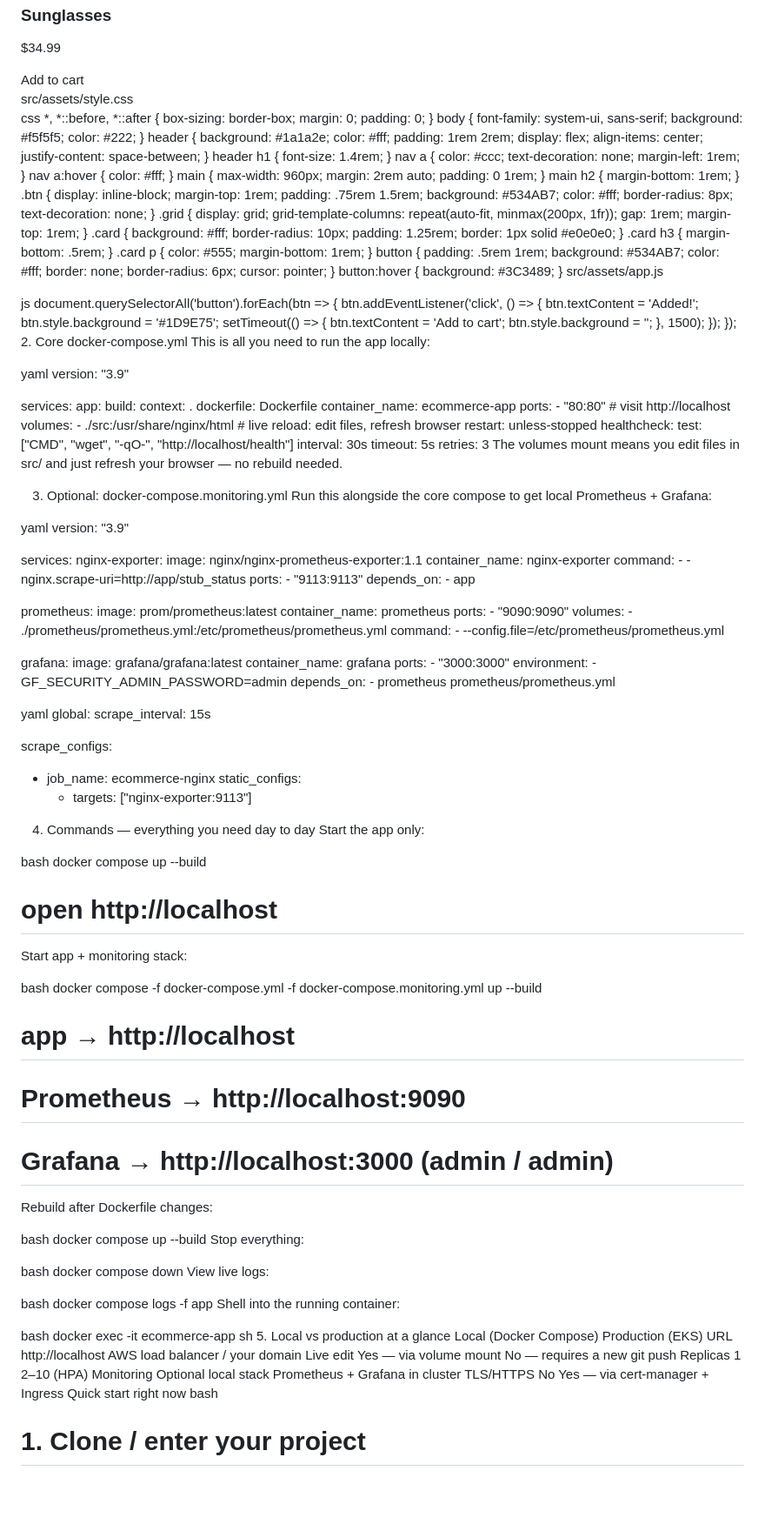
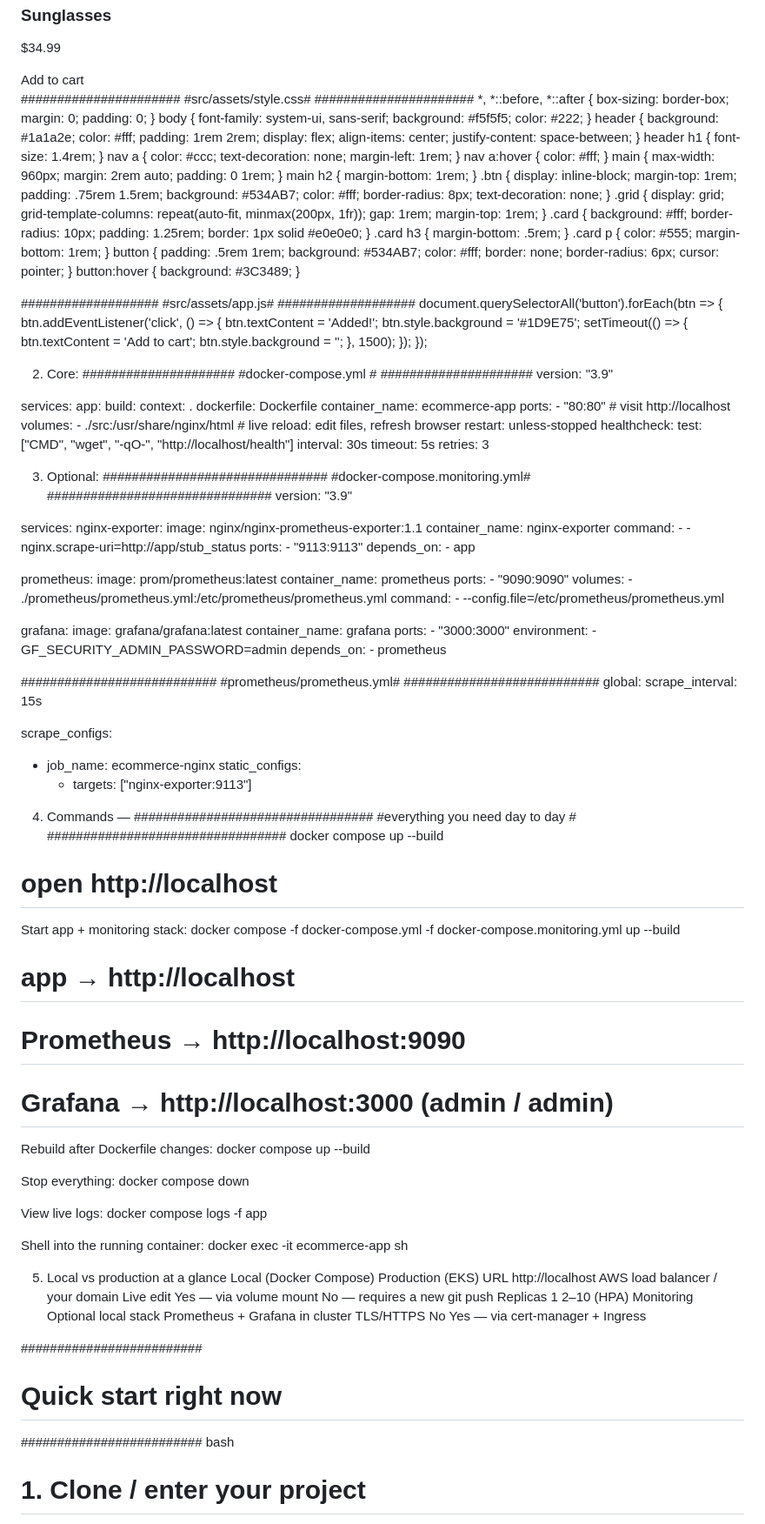
Before and after one commit to Femi422/Complete_CICD_Pipeline, a Markdown page: README.md, the part around one of its changes. Shown at 87% size. Drawn GitHub-style; blank space fills up the shorter version.

Commit message:
Improve formatting of README sections
Formatted code sections in README with headers for clarity and organization.

```diff
--- a/README.md
+++ b/README.md
@@ -75,9 +77,10 @@ html
   <script src="assets/app.js"></script>
 </body>
 </html>
-src/assets/style.css
 
-css
+######################
+#src/assets/style.css#
+######################
 *, *::before, *::after { box-sizing: border-box; margin: 0; padding: 0; }
 body { font-family: system-ui, sans-serif; background: #f5f5f5; color: #222; }
 header { background: #1a1a2e; color: #fff; padding: 1rem 2rem; display: flex; align-items: center; justify-content: space-between; }
@@ -93,9 +96,10 @@ main h2 { margin-bottom: 1rem; }
 .card p { color: #555; margin-bottom: 1rem; }
 button { padding: .5rem 1rem; background: #534AB7; color: #fff; border: none; border-radius: 6px; cursor: pointer; }
 button:hover { background: #3C3489; }
-src/assets/app.js
 
-js
+###################
+#src/assets/app.js#
+###################
 document.querySelectorAll('button').forEach(btn => {
   btn.addEventListener('click', () => {
     btn.textContent = 'Added!';
@@ -106,10 +110,11 @@ document.querySelectorAll('button').forEach(btn => {
     }, 1500);
   });
 });
-2. Core docker-compose.yml
-This is all you need to run the app locally:
 
-yaml
+2. Core:
+#####################
+#docker-compose.yml #
+#####################
 version: "3.9"
 
 services:
@@ -128,12 +133,12 @@ services:
       interval: 30s
       timeout: 5s
       retries: 3
-The volumes mount means you edit files in src/ and just refresh your browser — no rebuild needed.
 
-3. Optional: docker-compose.monitoring.yml
-Run this alongside the core compose to get local Prometheus + Grafana:
 
-yaml
+3. Optional:
+###############################
+#docker-compose.monitoring.yml#
+###############################
 version: "3.9"
 
 services:
@@ -166,9 +171,10 @@ services:
       - GF_SECURITY_ADMIN_PASSWORD=admin
     depends_on:
       - prometheus
-prometheus/prometheus.yml
 
-yaml
+###########################
+#prometheus/prometheus.yml#
+###########################
 global:
   scrape_interval: 15s
 
@@ -176,35 +182,37 @@ scrape_configs:
   - job_name: ecommerce-nginx
     static_configs:
       - targets: ["nginx-exporter:9113"]
-4. Commands — everything you need day to day
-Start the app only:
 
-bash
+
+
+
+4. Commands —
+#################################
+#everything you need day to day #
+#################################
 docker compose up --build
 # open http://localhost
+
 Start app + monitoring stack:
-
-bash
 docker compose -f docker-compose.yml -f docker-compose.monitoring.yml up --build
 # app        → http://localhost
 # Prometheus → http://localhost:9090
 # Grafana    → http://localhost:3000  (admin / admin)
+
+
 Rebuild after Dockerfile changes:
+docker compose up --build
 
-bash
-docker compose up --build
 Stop everything:
+docker compose down
 
-bash
-docker compose down
 View live logs:
+docker compose logs -f app
 
-bash
-docker compose logs -f app
 Shell into the running container:
+docker exec -it ecommerce-app sh
 
-bash
-docker exec -it ecommerce-app sh
+
 5. Local vs production at a glance
 Local (Docker Compose)	Production (EKS)
 URL	http://localhost	AWS load balancer / your domain
@@ -212,7 +220,10 @@ Live edit	Yes — via volume mount	No — requires a new git push
 Replicas	1	2–10 (HPA)
 Monitoring	Optional local stack	Prometheus + Grafana in cluster
 TLS/HTTPS	No	Yes — via cert-manager + Ingress
-Quick start right now
+
+#########################
+# Quick start right now #
+#########################
 bash
 # 1. Clone / enter your project
 cd ecommerce-app
```
Also changed, not shown: other parts of README.md (+6 -4 lines).
